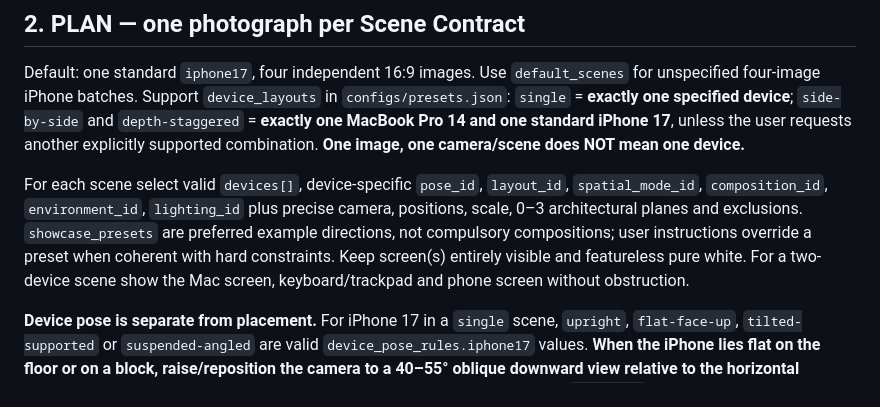
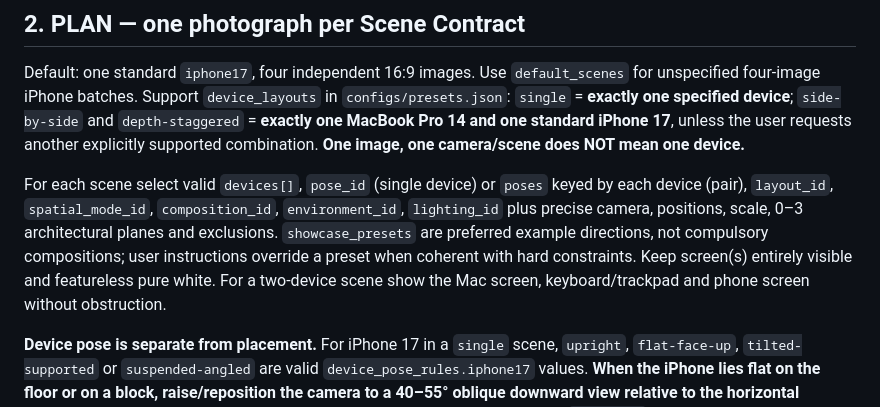
Before and after one commit to shasegawa-de/corp-mock-harness, a Markdown page: AGENTS.md, the part around the change. Drawn GitHub-style.

Commit message:
docs: clarify pose schema for solo and paired device scene contracts

```diff
--- a/AGENTS.md
+++ b/AGENTS.md
@@ -10,7 +10,7 @@ Read the COMPLETE individual files `AGENTS.md`, `STYLE.md`, `configs/devices.jso
 
 Default: one standard `iphone17`, four independent 16:9 images. Use `default_scenes` for unspecified four-image iPhone batches. Support `device_layouts` in `configs/presets.json`: `single` = **exactly one specified device**; `side-by-side` and `depth-staggered` = **exactly one MacBook Pro 14 and one standard iPhone 17**, unless the user requests another explicitly supported combination. **One image, one camera/scene does NOT mean one device.**
 
-For each scene select valid `devices[]`, device-specific `pose_id`, `layout_id`, `spatial_mode_id`, `composition_id`, `environment_id`, `lighting_id` plus precise camera, positions, scale, 0–3 architectural planes and exclusions. `showcase_presets` are preferred example directions, not compulsory compositions; user instructions override a preset when coherent with hard constraints. Keep screen(s) entirely visible and featureless pure white. For a two-device scene show the Mac screen, keyboard/trackpad and phone screen without obstruction.
+For each scene select valid `devices[]`, `pose_id` (single device) or `poses` keyed by each device (pair), `layout_id`, `spatial_mode_id`, `composition_id`, `environment_id`, `lighting_id` plus precise camera, positions, scale, 0–3 architectural planes and exclusions. `showcase_presets` are preferred example directions, not compulsory compositions; user instructions override a preset when coherent with hard constraints. Keep screen(s) entirely visible and featureless pure white. For a two-device scene show the Mac screen, keyboard/trackpad and phone screen without obstruction.
 
 **Device pose is separate from placement.** For iPhone 17 in a `single` scene, `upright`, `flat-face-up`, `tilted-supported` or `suspended-angled` are valid `device_pose_rules.iphone17` values. **When the iPhone lies flat on the floor or on a block, raise/reposition the camera to a 40–55° oblique downward view relative to the horizontal support surface** so its ENTIRE pure-white screen is visible. The discontinued `high-view` preset remains forbidden as a generic design direction; this is a narrow pose-dependent exception, **not a vertical 90° bird's-eye shot**. For tilted phones, match the camera to the angled screen and show a plausible integrated point of support.
 
```
